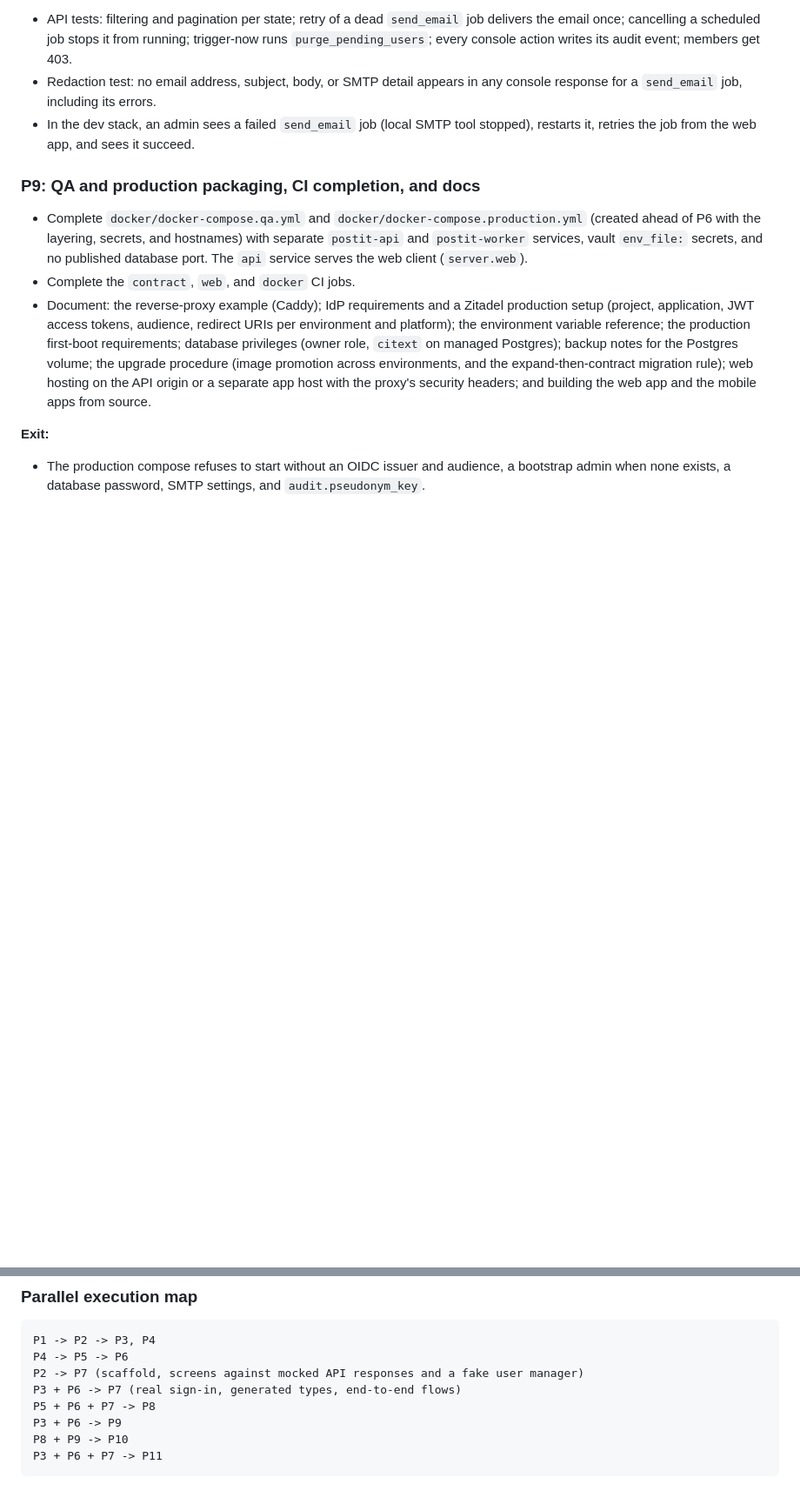
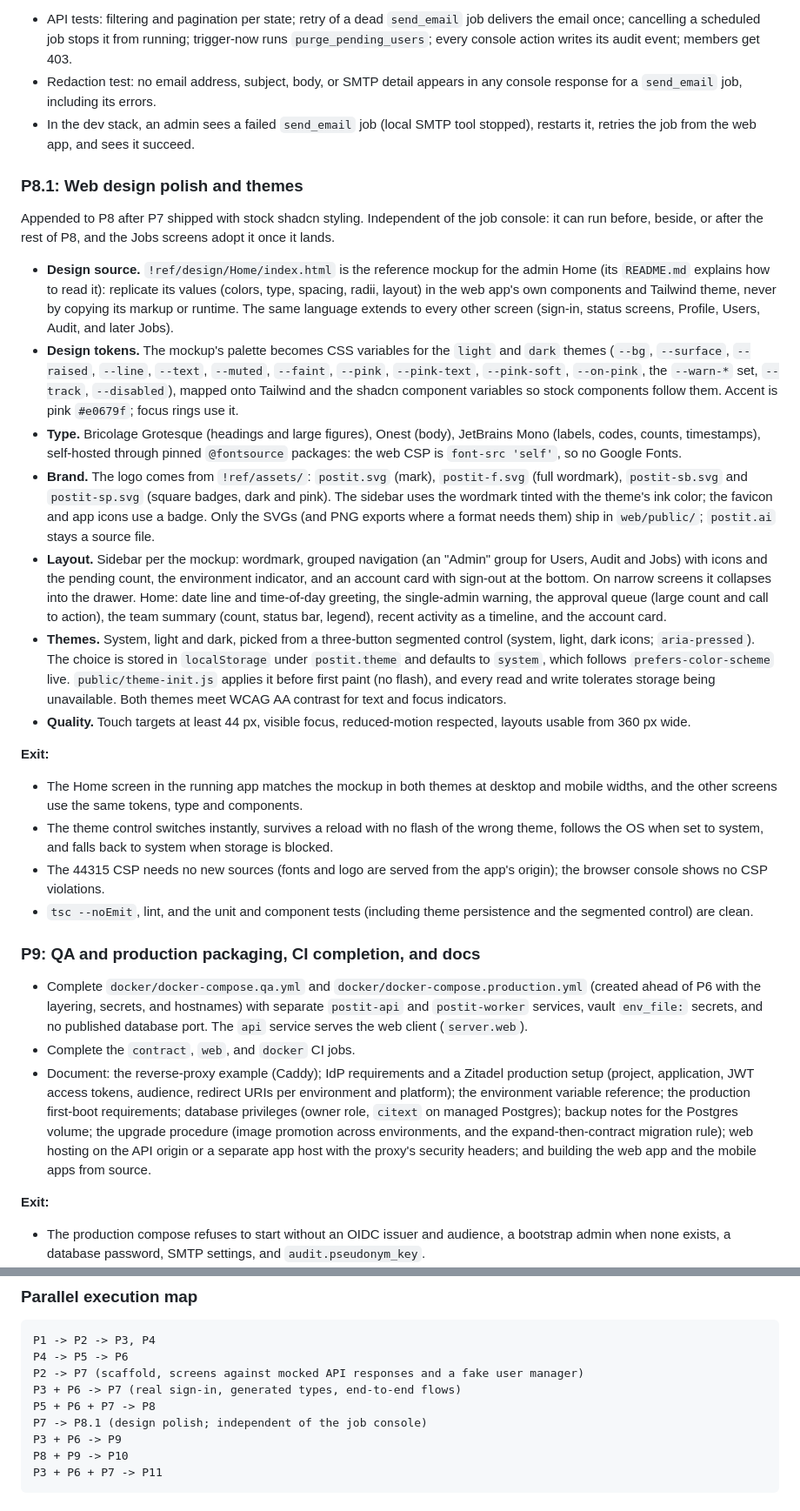
Before and after one commit to asm2025/postit, a Markdown page: !ref/plans/02. foundation.md, 2 parts joined by grey strips. Shown at 87% size. GitHub-like rendering; blank space fills up the shorter version.

Commit message:
docs: plan 02 P8.1 web design polish and themes
Co-Authored-By: Claude Opus 5.5 <noreply@anthropic.com>

```diff
--- a/!ref/plans/02. foundation.md
+++ b/!ref/plans/02. foundation.md
@@ -450,6 +450,25 @@ Flutter, mobile only: Android and iOS. Windows, macOS, Linux, and Flutter web ar
 - Redaction test: no email address, subject, body, or SMTP detail appears in any console response for a `send_email` job, including its errors.
 - In the dev stack, an admin sees a failed `send_email` job (local SMTP tool stopped), restarts it, retries the job from the web app, and sees it succeed.
 
+### P8.1: Web design polish and themes
+
+Appended to P8 after P7 shipped with stock shadcn styling. Independent of the job console: it can run before, beside, or after the rest of P8, and the Jobs screens adopt it once it lands.
+
+- **Design source.** `!ref/design/Home/index.html` is the reference mockup for the admin Home (its `README.md` explains how to read it): replicate its values (colors, type, spacing, radii, layout) in the web app's own components and Tailwind theme, never by copying its markup or runtime. The same language extends to every other screen (sign-in, status screens, Profile, Users, Audit, and later Jobs).
+- **Design tokens.** The mockup's palette becomes CSS variables for the `light` and `dark` themes (`--bg`, `--surface`, `--raised`, `--line`, `--text`, `--muted`, `--faint`, `--pink`, `--pink-text`, `--pink-soft`, `--on-pink`, the `--warn-*` set, `--track`, `--disabled`), mapped onto Tailwind and the shadcn component variables so stock components follow them. Accent is pink `#e0679f`; focus rings use it.
+- **Type.** Bricolage Grotesque (headings and large figures), Onest (body), JetBrains Mono (labels, codes, counts, timestamps), self-hosted through pinned `@fontsource` packages: the web CSP is `font-src 'self'`, so no Google Fonts.
+- **Brand.** The logo comes from `!ref/assets/`: `postit.svg` (mark), `postit-f.svg` (full wordmark), `postit-sb.svg` and `postit-sp.svg` (square badges, dark and pink). The sidebar uses the wordmark tinted with the theme's ink color; the favicon and app icons use a badge. Only the SVGs (and PNG exports where a format needs them) ship in `web/public/`; `postit.ai` stays a source file.
+- **Layout.** Sidebar per the mockup: wordmark, grouped navigation (an "Admin" group for Users, Audit and Jobs) with icons and the pending count, the environment indicator, and an account card with sign-out at the bottom. On narrow screens it collapses into the drawer. Home: date line and time-of-day greeting, the single-admin warning, the approval queue (large count and call to action), the team summary (count, status bar, legend), recent activity as a timeline, and the account card.
+- **Themes.** System, light and dark, picked from a three-button segmented control (system, light, dark icons; `aria-pressed`). The choice is stored in `localStorage` under `postit.theme` and defaults to `system`, which follows `prefers-color-scheme` live. `public/theme-init.js` applies it before first paint (no flash), and every read and write tolerates storage being unavailable. Both themes meet WCAG AA contrast for text and focus indicators.
+- **Quality.** Touch targets at least 44 px, visible focus, reduced-motion respected, layouts usable from 360 px wide.
+
+**Exit:**
+
+- The Home screen in the running app matches the mockup in both themes at desktop and mobile widths, and the other screens use the same tokens, type and components.
+- The theme control switches instantly, survives a reload with no flash of the wrong theme, follows the OS when set to system, and falls back to system when storage is blocked.
+- The 44315 CSP needs no new sources (fonts and logo are served from the app's origin); the browser console shows no CSP violations.
+- `tsc --noEmit`, lint, and the unit and component tests (including theme persistence and the segmented control) are clean.
+
 ### P9: QA and production packaging, CI completion, and docs
 
 - Complete `docker/docker-compose.qa.yml` and `docker/docker-compose.production.yml` (created ahead of P6 with the layering, secrets, and hostnames) with separate `postit-api` and `postit-worker` services, vault `env_file:` secrets, and no published database port. The `api` service serves the web client (`server.web`).
@@ -491,6 +510,7 @@ P4 -> P5 -> P6
 P2 -> P7 (scaffold, screens against mocked API responses and a fake user manager)
 P3 + P6 -> P7 (real sign-in, generated types, end-to-end flows)
 P5 + P6 + P7 -> P8
+P7 -> P8.1 (design polish; independent of the job console)
 P3 + P6 -> P9
 P8 + P9 -> P10
 P3 + P6 + P7 -> P11
```
